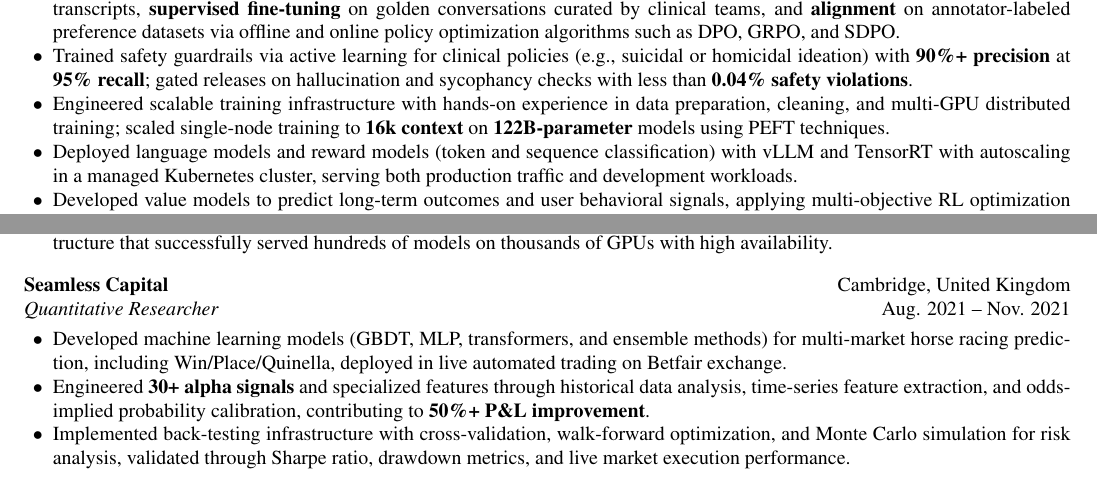
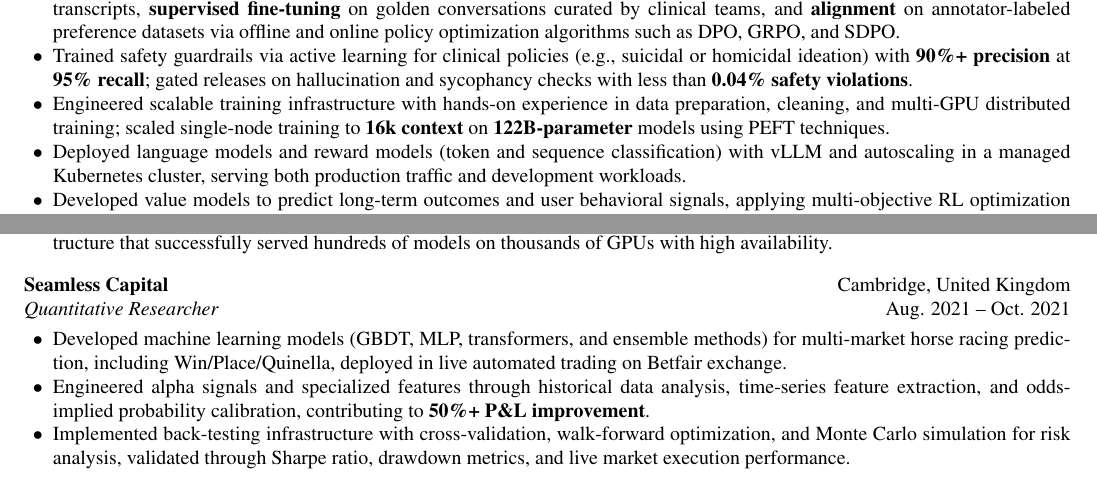
Before and after one commit to ziyi-zhu/resume, a LaTeX document (main.tex): two parts of page 1 of 2, joined at a grey line, cut so that both start at the same text. Compiled offline with pdfLaTeX.

Commit message:
Touch up Slingshot and Seamless Capital bullets and dates

```diff
--- a/main.tex
+++ b/main.tex
@@ -81,7 +81,7 @@
     \item Led full end-to-end development of a foundation model on psychology, including \textbf{continual pre-training} on human therapy transcripts, \textbf{supervised fine-tuning} on golden conversations curated by clinical teams, and \textbf{alignment} on annotator-labeled preference datasets via offline and online policy optimization algorithms such as DPO, GRPO, and SDPO.
     \item Trained safety guardrails via active learning for clinical policies (e.g., suicidal or homicidal ideation) with \textbf{90\%+ precision} at \textbf{95\% recall}; gated releases on hallucination and sycophancy checks with less than \textbf{0.04\% safety violations}.
     \item Engineered scalable training infrastructure with hands-on experience in data preparation, cleaning, and multi-GPU distributed training; scaled single-node training to \textbf{16k context} on \textbf{122B-parameter} models using PEFT techniques.
-    \item Deployed language models and reward models (token and sequence classification) with vLLM and TensorRT with autoscaling in a managed Kubernetes cluster, serving both production traffic and development workloads.
+    \item Deployed language models and reward models (token and sequence classification) with vLLM and autoscaling in a managed Kubernetes cluster, serving both production traffic and development workloads.
     \item Developed value models to predict long-term outcomes and user behavioral signals, applying multi-objective RL optimization to \textbf{improve D1--D7 retention by 2--4\%} while increasing positive behaviors and therapeutic-process markers in production.
     \item Led design and development of an agentic prompt optimization system in which agents perform diagnostic code execution and propose targeted prompt changes, driving a \textbf{14\% D1 retention improvement} over the quarter.
     \item Developed novel training methods, including synthetic preference datasets selected by learned value functions, and adversarial training for realistic user simulation, enabling offline evaluation and multi-turn policy optimization.
@@ -108,10 +108,10 @@
 \end{itemize}
 
 \experience{Seamless Capital}{Cambridge, United Kingdom}
-{Quantitative Researcher}{Aug. 2021 -- Nov. 2021}
+{Quantitative Researcher}{Aug. 2021 -- Oct. 2021}
 \begin{itemize}
     \item Developed machine learning models (GBDT, MLP, transformers, and ensemble methods) for multi-market horse racing prediction, including Win/Place/Quinella, deployed in live automated trading on Betfair exchange.
-    \item Engineered \textbf{30+ alpha signals} and specialized features through historical data analysis, time-series feature extraction, and odds-implied probability calibration, contributing to \textbf{50\%+ P\&L improvement}.
+    \item Engineered alpha signals and specialized features through historical data analysis, time-series feature extraction, and odds-implied probability calibration, contributing to \textbf{50\%+ P\&L improvement}.
     \item Implemented back-testing infrastructure with cross-validation, walk-forward optimization, and Monte Carlo simulation for risk analysis, validated through Sharpe ratio, drawdown metrics, and live market execution performance.
 \end{itemize}
 
```
Also changed, not shown: main.pdf.
